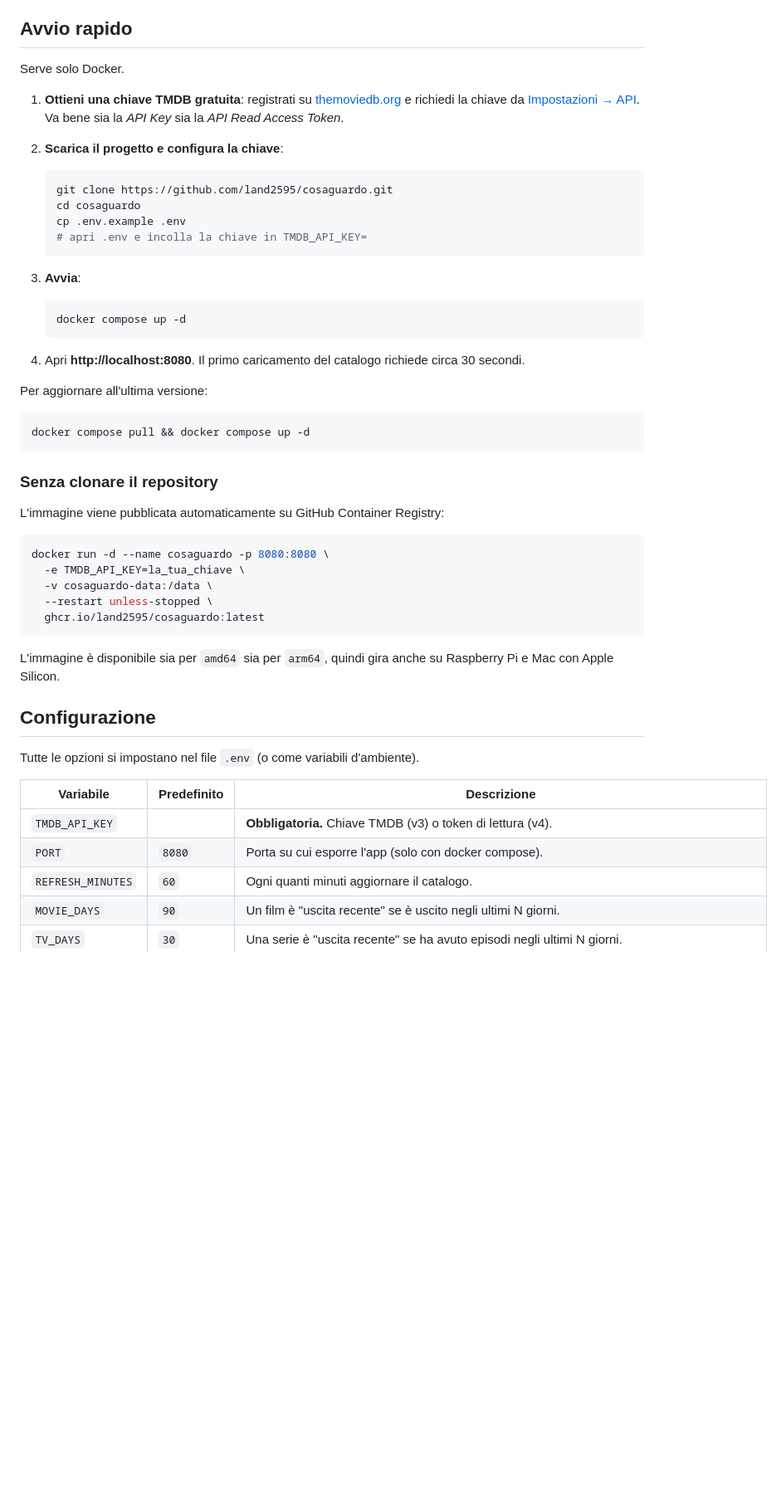
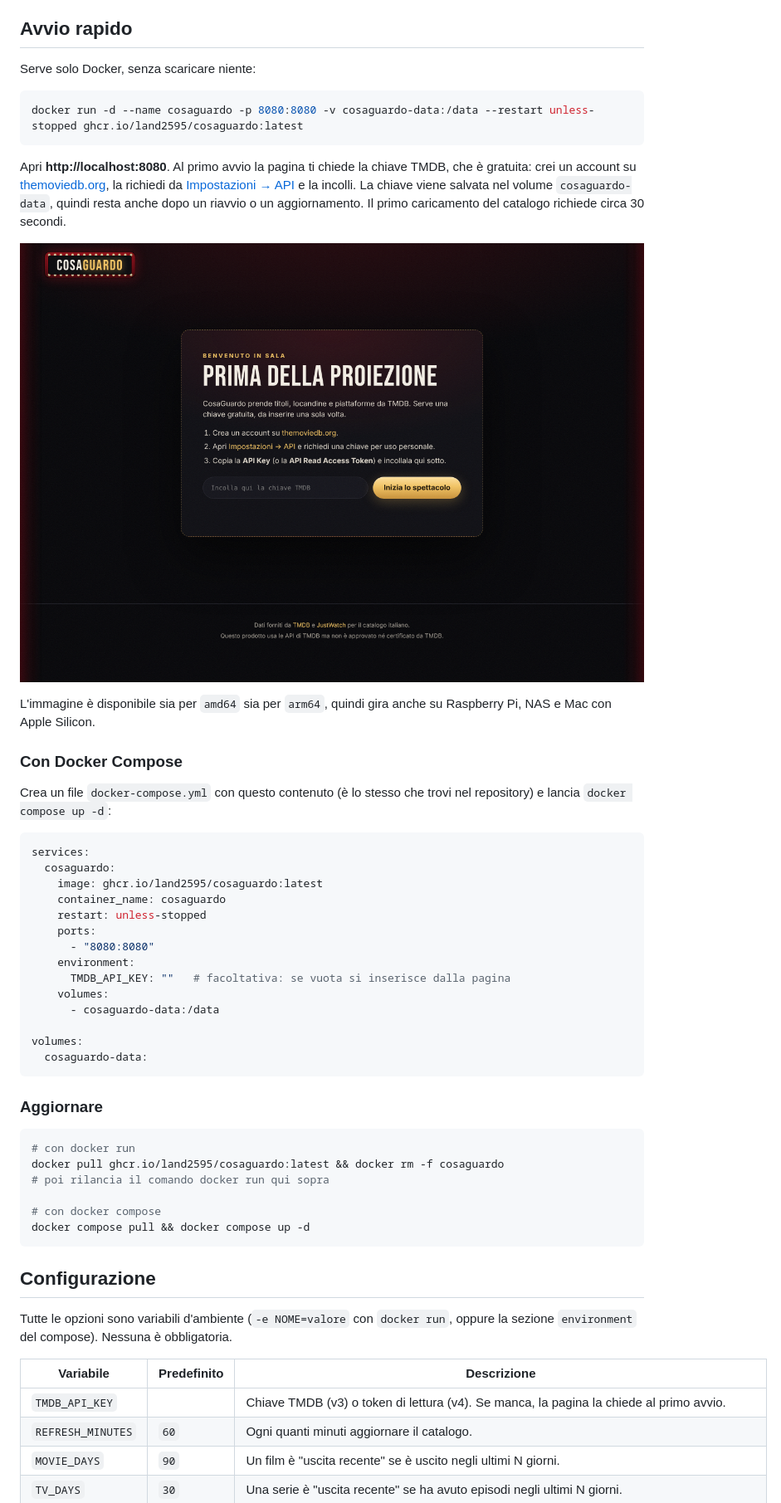
Before and after one commit to land2595/CosaGuardo, a Markdown page: README.md, the part around one of its changes. Shown at 83% size. Drawn GitHub-style; pictures changed too: docs/primo-avvio.png (added); blank space fills up the shorter version.

````diff
--- a/README.md
+++ b/README.md
@@ -21,55 +21,57 @@ CosaGuardo raccoglie i film e le serie TV appena usciti sulle piattaforme italia
 
 ## Avvio rapido
 
-Serve solo Docker.
-
-1. **Ottieni una chiave TMDB gratuita**: registrati su [themoviedb.org](https://www.themoviedb.org/signup) e richiedi la chiave da [Impostazioni → API](https://www.themoviedb.org/settings/api). Va bene sia la *API Key* sia la *API Read Access Token*.
-
-2. **Scarica il progetto e configura la chiave**:
-
-   ```bash
-   git clone https://github.com/land2595/cosaguardo.git
-   cd cosaguardo
-   cp .env.example .env
-   # apri .env e incolla la chiave in TMDB_API_KEY=
-   ```
-
-3. **Avvia**:
-
-   ```bash
-   docker compose up -d
-   ```
-
-4. Apri **http://localhost:8080**. Il primo caricamento del catalogo richiede circa 30 secondi.
-
-Per aggiornare all'ultima versione:
+Serve solo Docker, senza scaricare niente:
 
 ```bash
+docker run -d --name cosaguardo -p 8080:8080 -v cosaguardo-data:/data --restart unless-stopped ghcr.io/land2595/cosaguardo:latest
+```
+
+Apri **http://localhost:8080**. Al primo avvio la pagina ti chiede la chiave TMDB, che è gratuita: crei un account su [themoviedb.org](https://www.themoviedb.org/signup), la richiedi da [Impostazioni → API](https://www.themoviedb.org/settings/api) e la incolli. La chiave viene salvata nel volume `cosaguardo-data`, quindi resta anche dopo un riavvio o un aggiornamento. Il primo caricamento del catalogo richiede circa 30 secondi.
+
+![Primo avvio](docs/primo-avvio.png)
+
+L'immagine è disponibile sia per `amd64` sia per `arm64`, quindi gira anche su Raspberry Pi, NAS e Mac con Apple Silicon.
+
+### Con Docker Compose
+
+Crea un file `docker-compose.yml` con questo contenuto (è lo stesso che trovi nel repository) e lancia `docker compose up -d`:
+
+```yaml
+services:
+  cosaguardo:
+    image: ghcr.io/land2595/cosaguardo:latest
+    container_name: cosaguardo
+    restart: unless-stopped
+    ports:
+      - "8080:8080"
+    environment:
+      TMDB_API_KEY: ""   # facoltativa: se vuota si inserisce dalla pagina
+    volumes:
+      - cosaguardo-data:/data
+
+volumes:
+  cosaguardo-data:
+```
+
+### Aggiornare
+
+```bash
+# con docker run
+docker pull ghcr.io/land2595/cosaguardo:latest && docker rm -f cosaguardo
+# poi rilancia il comando docker run qui sopra
+
+# con docker compose
 docker compose pull && docker compose up -d
 ```
 
-### Senza clonare il repository
-
-L'immagine viene pubblicata automaticamente su GitHub Container Registry:
-
-```bash
-docker run -d --name cosaguardo -p 8080:8080 \
-  -e TMDB_API_KEY=la_tua_chiave \
-  -v cosaguardo-data:/data \
-  --restart unless-stopped \
-  ghcr.io/land2595/cosaguardo:latest
-```
-
-L'immagine è disponibile sia per `amd64` sia per `arm64`, quindi gira anche su Raspberry Pi e Mac con Apple Silicon.
-
 ## Configurazione
 
-Tutte le opzioni si impostano nel file `.env` (o come variabili d'ambiente).
+Tutte le opzioni sono variabili d'ambiente (`-e NOME=valore` con `docker run`, oppure la sezione `environment` del compose). Nessuna è obbligatoria.
 
 | Variabile | Predefinito | Descrizione |
 |---|---|---|
-| `TMDB_API_KEY` | | **Obbligatoria.** Chiave TMDB (v3) o token di lettura (v4). |
-| `PORT` | `8080` | Porta su cui esporre l'app (solo con docker compose). |
+| `TMDB_API_KEY` | | Chiave TMDB (v3) o token di lettura (v4). Se manca, la pagina la chiede al primo avvio. |
 | `REFRESH_MINUTES` | `60` | Ogni quanti minuti aggiornare il catalogo. |
 | `MOVIE_DAYS` | `90` | Un film è "uscita recente" se è uscito negli ultimi N giorni. |
 | `TV_DAYS` | `30` | Una serie è "uscita recente" se ha avuto episodi negli ultimi N giorni. |
````
Also changed, not shown: other parts of README.md (+4 -0 lines), 9 other files.
